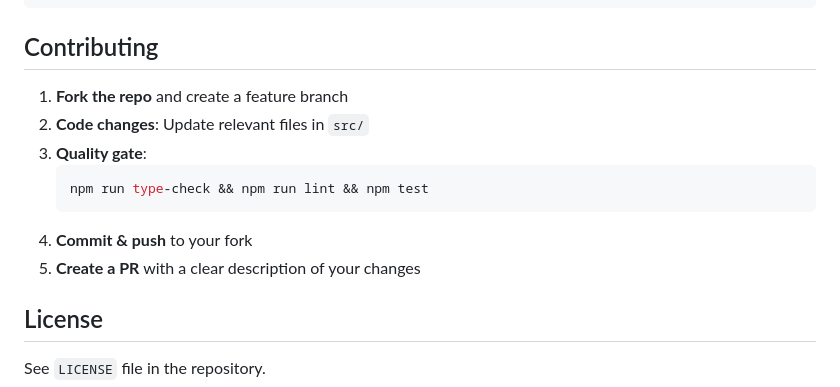
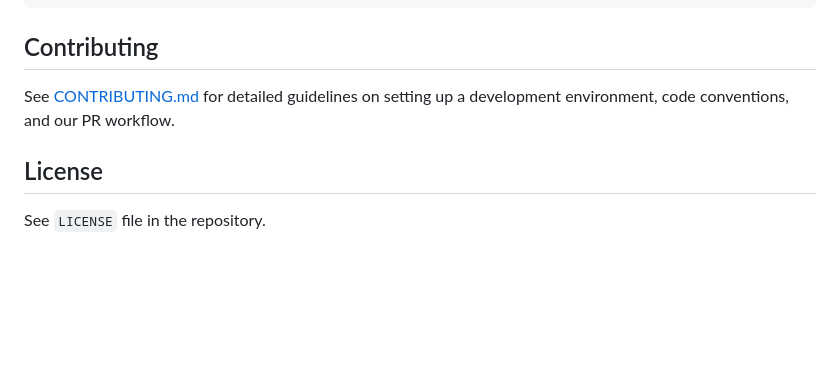
Before and after one commit to jasoneplumb/webmap.dev, a Markdown page: README.md, the part around the change. Rendered like a GitHub page; blank space fills up the shorter version.

````diff
--- a/README.md
+++ b/README.md
@@ -136,14 +136,7 @@ CLAUDE.md           # Project conventions (code patterns, architecture notes)
 
 ## Contributing
 
-1. **Fork the repo** and create a feature branch
-2. **Code changes**: Update relevant files in `src/`
-3. **Quality gate**:
-   ```bash
-   npm run type-check && npm run lint && npm test
-   ```
-4. **Commit & push** to your fork
-5. **Create a PR** with a clear description of your changes
+See [CONTRIBUTING.md](CONTRIBUTING.md) for detailed guidelines on setting up a development environment, code conventions, and our PR workflow.
 
 ## License
 
````
Also changed, not shown: CONTRIBUTING.md (added, +240 -0 lines), SECURITY.md (added, +161 -0 lines).
